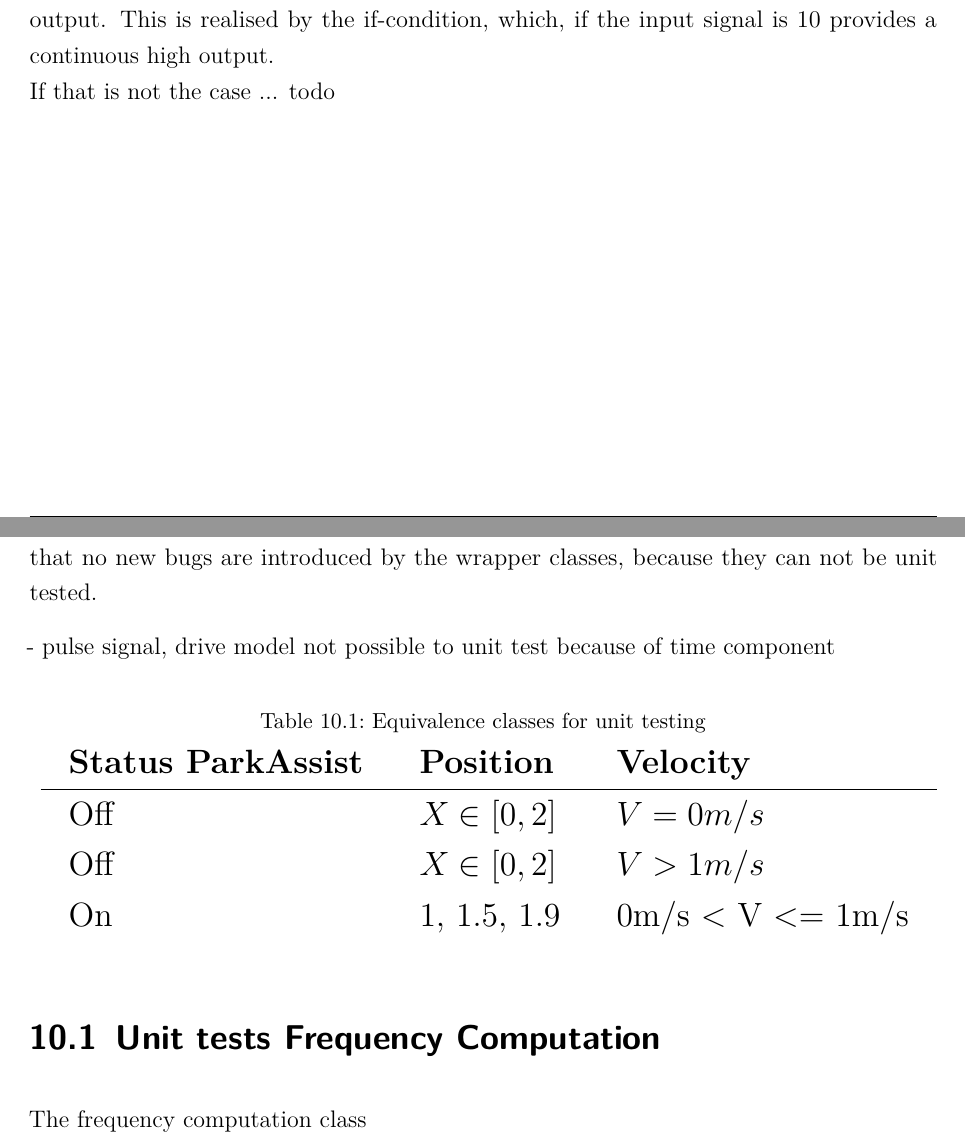
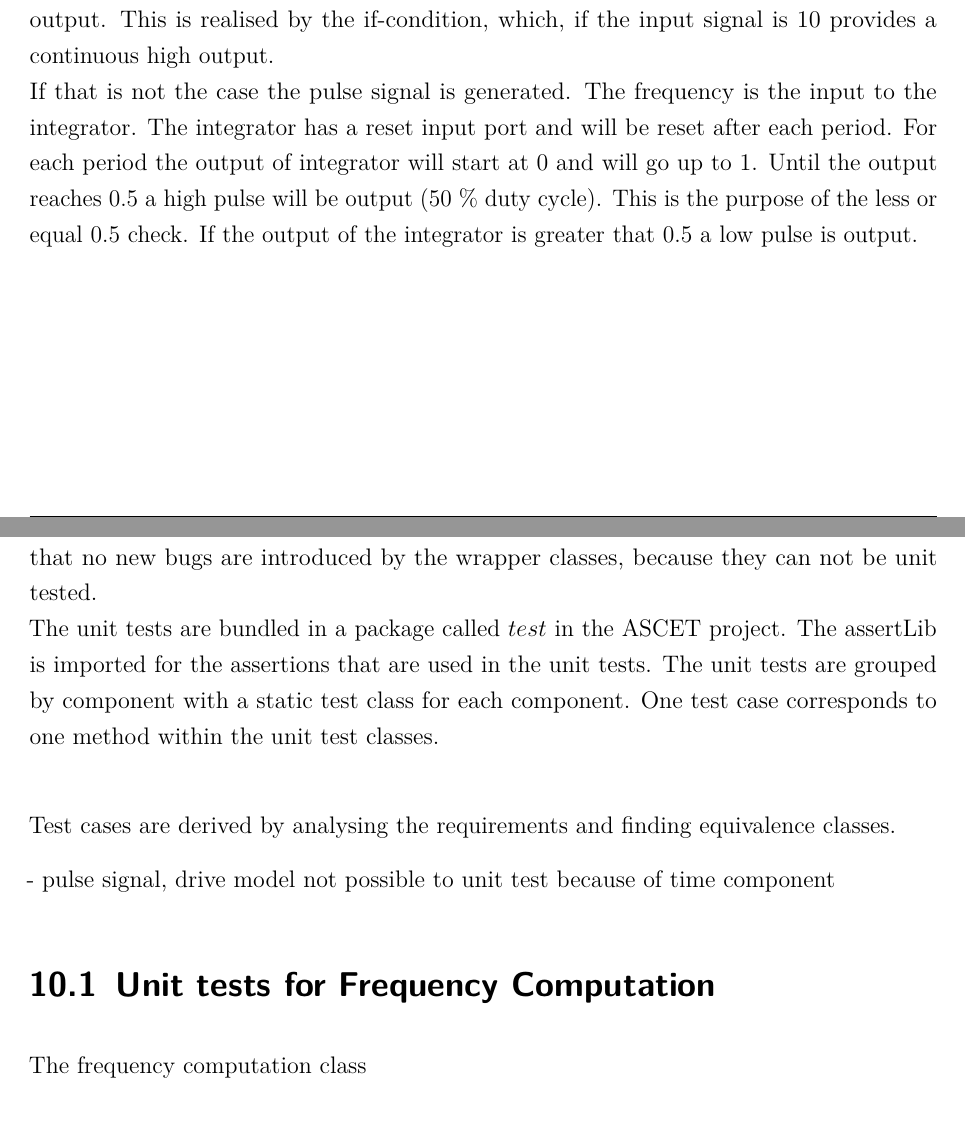
Before and after one commit to nahku/Parkassist, a LaTeX document (Dokumentation/dokumentation.tex, which reads Dokumentation/content/Content.tex): two parts of pages 22 and 27 of 32, joined at a grey line, cut so that both start at the same text. Compiled offline with pdfLaTeX.

Commit message:
inverted pulse

```diff
--- a/Dokumentation/content/Content.tex
+++ b/Dokumentation/content/Content.tex
@@ -318,7 +318,14 @@ This component provides a pulse signal with a variable frequency input.
 The input is the output of the before described component.
 Therefore if the input is 10, a continuous signal should be output.
 This is realised by the if-condition, which, if the input signal is 10 provides a continuous high output.\\
-If that is not the case ... todo
+If that is not the case the pulse signal is generated.
+The frequency is the input to the integrator.
+The integrator has a reset input port and will be reset after each period.
+For each period the output of integrator will start at 0 and will go up to 1.
+Until the output reaches 0.5 a high pulse will be output (50 \% duty cycle).
+This is the purpose of the less or equal 0.5 check.
+If the output of the integrator is greater that 0.5 a low pulse is output.
+
 \begin{figure}[H]
 \centering
 \includegraphics[width=1\textwidth]{images/D6_provide_signal.png}
@@ -355,25 +362,14 @@ This section covers the unit tests of all components of the ASCET model.
 The components were designed in a modular way to allow easy unit testing.
 Also wrapper classes, passing messages into the components, are used to make it possible to unit test the components.
 This is the only functionality the wrapper classes include.
-That is necessary to make sure that no new bugs are introduced by the wrapper classes, because they can not be unit tested.
+That is necessary to make sure that no new bugs are introduced by the wrapper classes, because they can not be unit tested.\\
+The unit tests are bundled in a package called $test$ in the ASCET project. The assertLib is imported for the assertions that are used in the unit tests. The unit tests are grouped by component with a static test class for each component. One test case corresponds to one method within the unit test classes.\\
+
+Test cases are derived by analysing the requirements and finding equivalence classes.
 
 - pulse signal, drive model not possible to unit test because of time component
 
-\begin{table}[H]
-\centering
-\caption{Equivalence classes for unit testing}
-\begin{adjustbox}{width=1\textwidth, center=\textwidth}
-\renewcommand{\arraystretch}{1}
-\begin{tabular}{lllllll}
-\textbf{Status ParkAssist} & \textbf{Position} & \textbf{Velocity}\\\hline
-Off & $X \in [0,2]$ & $V = 0m/s$ \\
-Off & $X \in [0,2]$ & $V \textgreater 1m/s$ \\
-On & {1, 1.5, 1.9} & 0m/s < V <= 1m/s \\
-\end{tabular}
-\end{adjustbox}
-\end{table}
-
-\section{Unit tests Frequency Computation}
+\section{Unit tests for Frequency Computation}
 
 The frequency computation class
 
```
Also changed, not shown: Dokumentation/dokumentation.pdf, Dokumentation/images/D6_provide_signal.png, Dokumentation/images/D6_result.jpg, Dokumentation/content/Content.tex (19 more changed lines), 8 other files.
